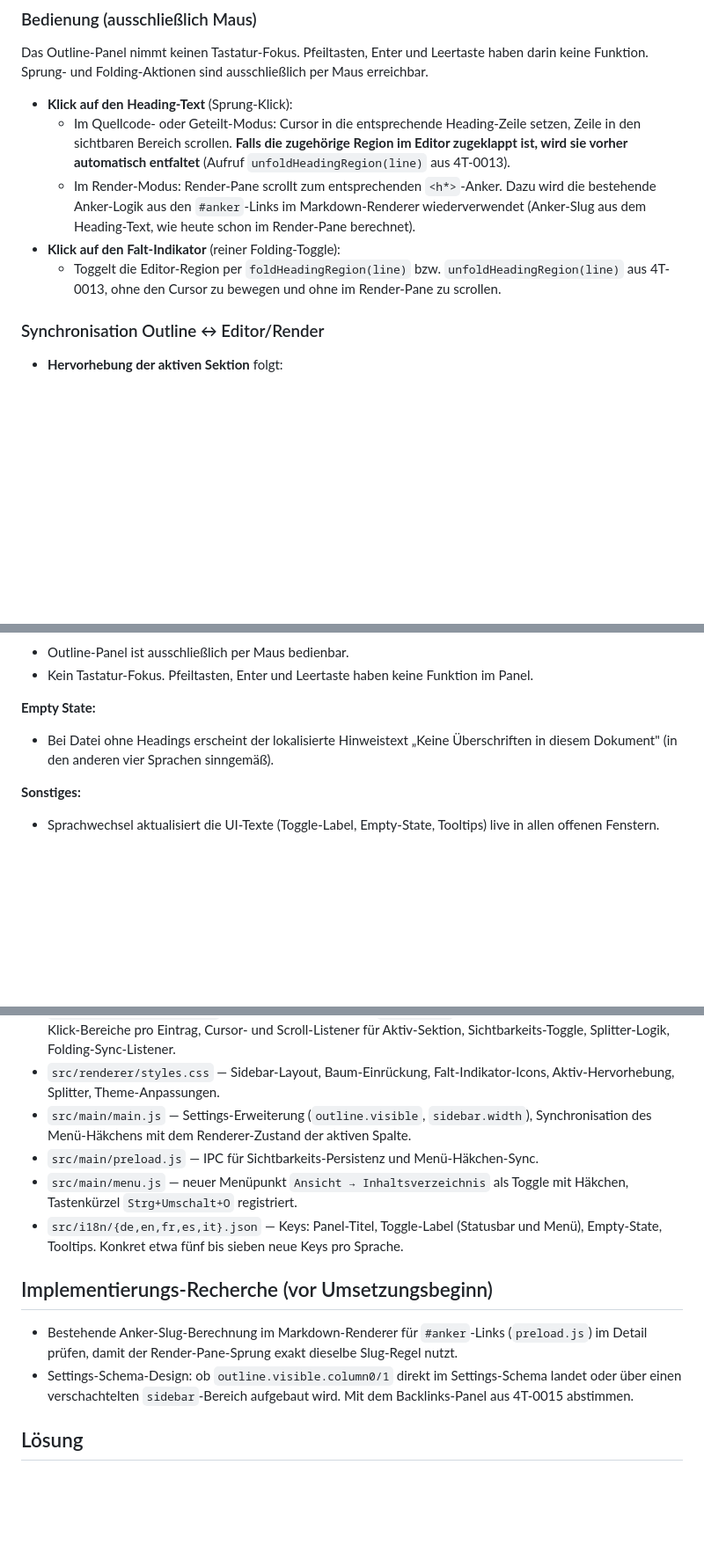
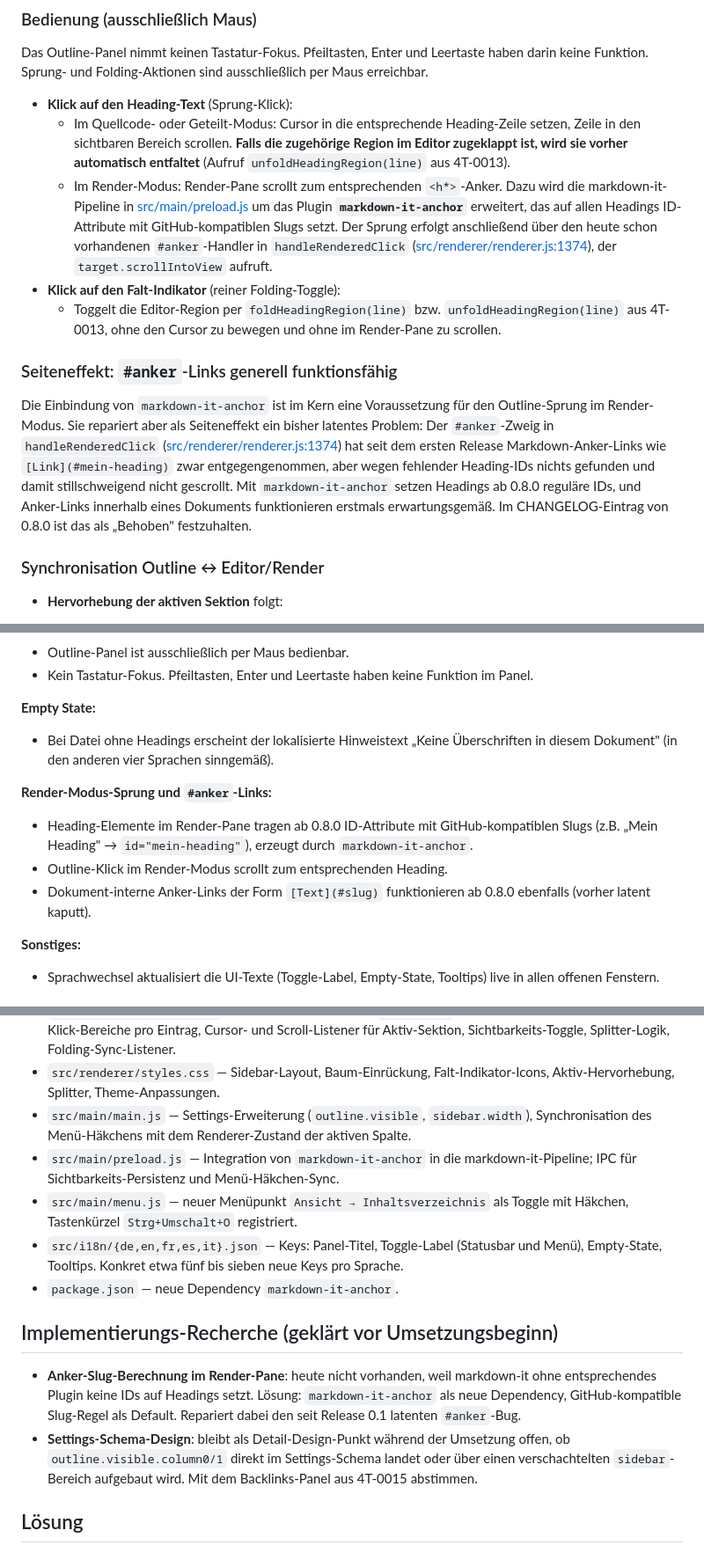
Before and after one commit to MatthiasSCG/SCG-Markdown-Viewer, a Markdown page: Projektmanagement/Aufgaben/4T-0014-outline-panel.md, 3 parts joined by grey strips. Shown at 88% size. Rendered like a GitHub page; blank space fills up the shorter version.

```diff
--- a/Projektmanagement/Aufgaben/4T-0014-outline-panel.md
+++ b/Projektmanagement/Aufgaben/4T-0014-outline-panel.md
@@ -55,9 +55,13 @@ Das Outline-Panel nimmt keinen Tastatur-Fokus. Pfeiltasten, Enter und Leertaste
 
 - **Klick auf den Heading-Text** (Sprung-Klick):
   - Im Quellcode- oder Geteilt-Modus: Cursor in die entsprechende Heading-Zeile setzen, Zeile in den sichtbaren Bereich scrollen. **Falls die zugehörige Region im Editor zugeklappt ist, wird sie vorher automatisch entfaltet** (Aufruf `unfoldHeadingRegion(line)` aus 4T-0013).
-  - Im Render-Modus: Render-Pane scrollt zum entsprechenden `<h*>`-Anker. Dazu wird die bestehende Anker-Logik aus den `#anker`-Links im Markdown-Renderer wiederverwendet (Anker-Slug aus dem Heading-Text, wie heute schon im Render-Pane berechnet).
+  - Im Render-Modus: Render-Pane scrollt zum entsprechenden `<h*>`-Anker. Dazu wird die markdown-it-Pipeline in [src/main/preload.js](src/main/preload.js) um das Plugin **`markdown-it-anchor`** erweitert, das auf allen Headings ID-Attribute mit GitHub-kompatiblen Slugs setzt. Der Sprung erfolgt anschließend über den heute schon vorhandenen `#anker`-Handler in `handleRenderedClick` ([src/renderer/renderer.js:1374](src/renderer/renderer.js:1374)), der `target.scrollIntoView` aufruft.
 - **Klick auf den Falt-Indikator** (reiner Folding-Toggle):
   - Toggelt die Editor-Region per `foldHeadingRegion(line)` bzw. `unfoldHeadingRegion(line)` aus 4T-0013, ohne den Cursor zu bewegen und ohne im Render-Pane zu scrollen.
+
+### Seiteneffekt: `#anker`-Links generell funktionsfähig
+
+Die Einbindung von `markdown-it-anchor` ist im Kern eine Voraussetzung für den Outline-Sprung im Render-Modus. Sie repariert aber als Seiteneffekt ein bisher latentes Problem: Der `#anker`-Zweig in `handleRenderedClick` ([src/renderer/renderer.js:1374](src/renderer/renderer.js:1374)) hat seit dem ersten Release Markdown-Anker-Links wie `[Link](#mein-heading)` zwar entgegengenommen, aber wegen fehlender Heading-IDs nichts gefunden und damit stillschweigend nicht gescrollt. Mit `markdown-it-anchor` setzen Headings ab 0.8.0 reguläre IDs, und Anker-Links innerhalb eines Dokuments funktionieren erstmals erwartungsgemäß. Im CHANGELOG-Eintrag von 0.8.0 ist das als „Behoben" festzuhalten.
 
 ### Synchronisation Outline ↔ Editor/Render
 
@@ -128,6 +132,12 @@ Bei einer Datei ohne Headings erscheint ein lokalisierter Hinweistext:
 
 - Bei Datei ohne Headings erscheint der lokalisierte Hinweistext „Keine Überschriften in diesem Dokument" (in den anderen vier Sprachen sinngemäß).
 
+**Render-Modus-Sprung und `#anker`-Links:**
+
+- Heading-Elemente im Render-Pane tragen ab 0.8.0 ID-Attribute mit GitHub-kompatiblen Slugs (z.B. „Mein Heading" → `id="mein-heading"`), erzeugt durch `markdown-it-anchor`.
+- Outline-Klick im Render-Modus scrollt zum entsprechenden Heading.
+- Dokument-interne Anker-Links der Form `[Text](#slug)` funktionieren ab 0.8.0 ebenfalls (vorher latent kaputt).
+
 **Sonstiges:**
 
 - Sprachwechsel aktualisiert die UI-Texte (Toggle-Label, Empty-State, Tooltips) live in allen offenen Fenstern.
@@ -138,13 +148,14 @@ Bei einer Datei ohne Headings erscheint ein lokalisierter Hinweistext:
 - `src/renderer/renderer.js` — Heading-Extraktion aus `syntaxTree`, Render des Baums, zwei getrennte Klick-Bereiche pro Eintrag, Cursor- und Scroll-Listener für Aktiv-Sektion, Sichtbarkeits-Toggle, Splitter-Logik, Folding-Sync-Listener.
 - `src/renderer/styles.css` — Sidebar-Layout, Baum-Einrückung, Falt-Indikator-Icons, Aktiv-Hervorhebung, Splitter, Theme-Anpassungen.
 - `src/main/main.js` — Settings-Erweiterung (`outline.visible`, `sidebar.width`), Synchronisation des Menü-Häkchens mit dem Renderer-Zustand der aktiven Spalte.
-- `src/main/preload.js` — IPC für Sichtbarkeits-Persistenz und Menü-Häkchen-Sync.
+- `src/main/preload.js` — Integration von `markdown-it-anchor` in die markdown-it-Pipeline; IPC für Sichtbarkeits-Persistenz und Menü-Häkchen-Sync.
 - `src/main/menu.js` — neuer Menüpunkt `Ansicht → Inhaltsverzeichnis` als Toggle mit Häkchen, Tastenkürzel `Strg+Umschalt+O` registriert.
 - `src/i18n/{de,en,fr,es,it}.json` — Keys: Panel-Titel, Toggle-Label (Statusbar und Menü), Empty-State, Tooltips. Konkret etwa fünf bis sieben neue Keys pro Sprache.
+- `package.json` — neue Dependency `markdown-it-anchor`.
 
-## Implementierungs-Recherche (vor Umsetzungsbeginn)
+## Implementierungs-Recherche (geklärt vor Umsetzungsbeginn)
 
-- Bestehende Anker-Slug-Berechnung im Markdown-Renderer für `#anker`-Links (`preload.js`) im Detail prüfen, damit der Render-Pane-Sprung exakt dieselbe Slug-Regel nutzt.
-- Settings-Schema-Design: ob `outline.visible.column0/1` direkt im Settings-Schema landet oder über einen verschachtelten `sidebar`-Bereich aufgebaut wird. Mit dem Backlinks-Panel aus 4T-0015 abstimmen.
+- **Anker-Slug-Berechnung im Render-Pane**: heute nicht vorhanden, weil markdown-it ohne entsprechendes Plugin keine IDs auf Headings setzt. Lösung: `markdown-it-anchor` als neue Dependency, GitHub-kompatible Slug-Regel als Default. Repariert dabei den seit Release 0.1 latenten `#anker`-Bug.
+- **Settings-Schema-Design**: bleibt als Detail-Design-Punkt während der Umsetzung offen, ob `outline.visible.column0/1` direkt im Settings-Schema landet oder über einen verschachtelten `sidebar`-Bereich aufgebaut wird. Mit dem Backlinks-Panel aus 4T-0015 abstimmen.
 
 ## Lösung
```
Also changed, not shown: Projektmanagement/Aufgaben/4T-0013-code-folding-headings.md (+9 -9 lines), Projektmanagement/Aufgaben/4T-0015-backlinks-panel.md (+16 -11 lines).
